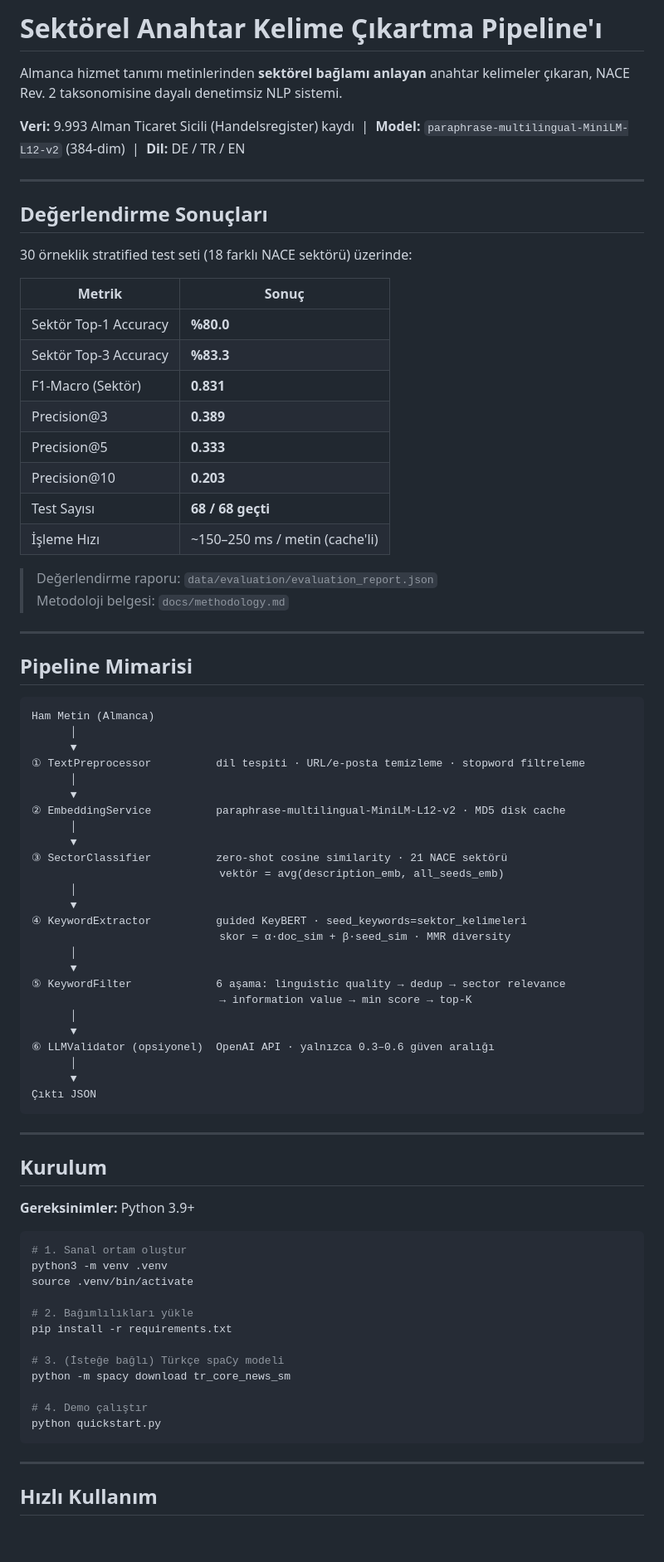
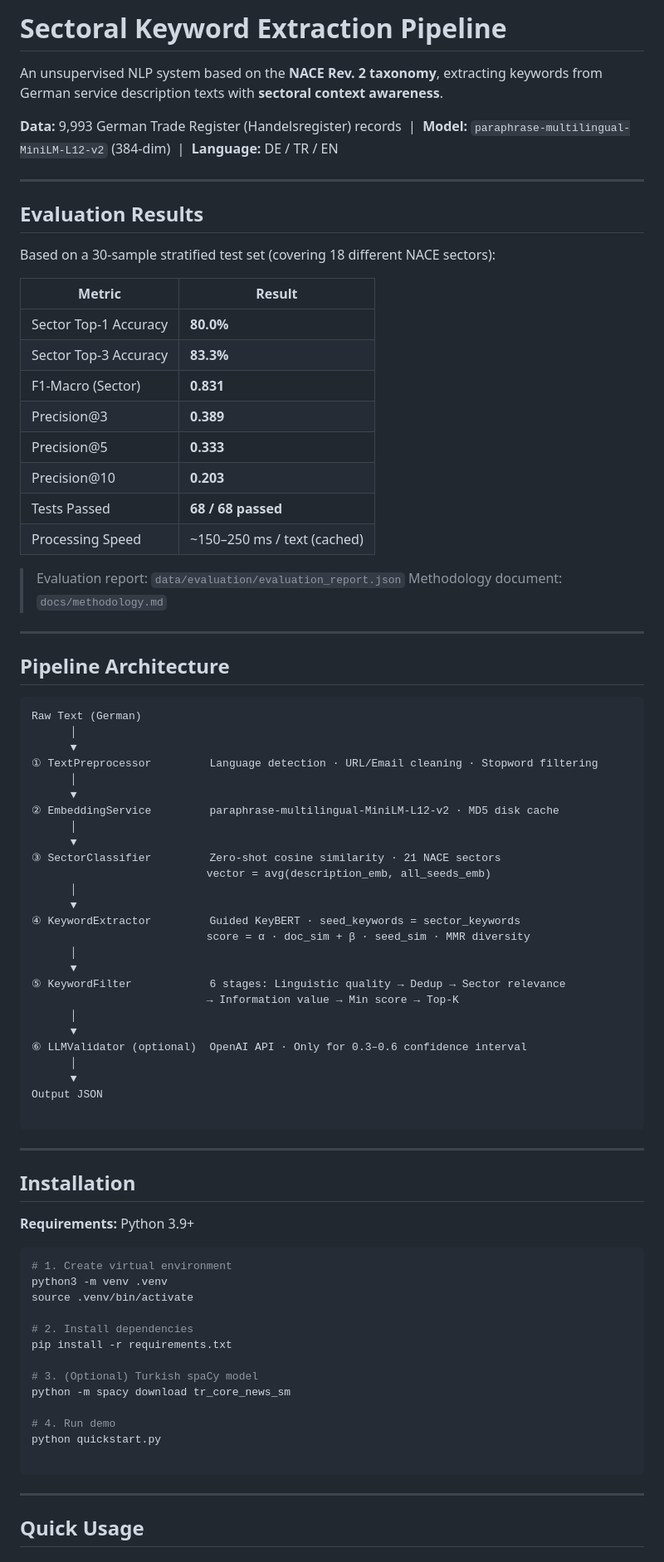
Before and after one commit to dilaydikbiyik/keyword-extractor, a Markdown page: README.md, the part around one of its changes. Shown at 83% size. Rendered like a GitHub page; blank space fills up the shorter version.

````diff
--- a/README.md
+++ b/README.md
@@ -1,86 +1,87 @@
-# Sektörel Anahtar Kelime Çıkartma Pipeline'ı
+# Sectoral Keyword Extraction Pipeline
 
-Almanca hizmet tanımı metinlerinden **sektörel bağlamı anlayan** anahtar kelimeler çıkaran,
-NACE Rev. 2 taksonomisine dayalı denetimsiz NLP sistemi.
+An unsupervised NLP system based on the **NACE Rev. 2 taxonomy**, extracting keywords from German service description texts with **sectoral context awareness**.
 
-**Veri:** 9.993 Alman Ticaret Sicili (Handelsregister) kaydı &nbsp;|&nbsp;
-**Model:** `paraphrase-multilingual-MiniLM-L12-v2` (384-dim) &nbsp;|&nbsp;
-**Dil:** DE / TR / EN
+**Data:** 9,993 German Trade Register (Handelsregister) records  |
+**Model:** `paraphrase-multilingual-MiniLM-L12-v2` (384-dim)  |
+**Language:** DE / TR / EN
 
 ---
 
-## Değerlendirme Sonuçları
+## Evaluation Results
 
-30 örneklik stratified test seti (18 farklı NACE sektörü) üzerinde:
+Based on a 30-sample stratified test set (covering 18 different NACE sectors):
 
-| Metrik | Sonuç |
-|---|---|
-| Sektör Top-1 Accuracy | **%80.0** |
-| Sektör Top-3 Accuracy | **%83.3** |
-| F1-Macro (Sektör) | **0.831** |
+| Metric | Result |
+| --- | --- |
+| Sector Top-1 Accuracy | **80.0%** |
+| Sector Top-3 Accuracy | **83.3%** |
+| F1-Macro (Sector) | **0.831** |
 | Precision@3 | **0.389** |
 | Precision@5 | **0.333** |
 | Precision@10 | **0.203** |
-| Test Sayısı | **68 / 68 geçti** |
-| İşleme Hızı | ~150–250 ms / metin (cache'li) |
+| Tests Passed | **68 / 68 passed** |
+| Processing Speed | ~150–250 ms / text (cached) |
 
-> Değerlendirme raporu: `data/evaluation/evaluation_report.json`
-> Metodoloji belgesi: `docs/methodology.md`
+> Evaluation report: `data/evaluation/evaluation_report.json`
+> Methodology document: `docs/methodology.md`
 
 ---
 
-## Pipeline Mimarisi
+## Pipeline Architecture
 
 ```
-Ham Metin (Almanca)
+Raw Text (German)
       │
       ▼
-① TextPreprocessor          dil tespiti · URL/e-posta temizleme · stopword filtreleme
+① TextPreprocessor         Language detection · URL/Email cleaning · Stopword filtering
       │
       ▼
-② EmbeddingService          paraphrase-multilingual-MiniLM-L12-v2 · MD5 disk cache
+② EmbeddingService         paraphrase-multilingual-MiniLM-L12-v2 · MD5 disk cache
       │
       ▼
-③ SectorClassifier          zero-shot cosine similarity · 21 NACE sektörü
-                             vektör = avg(description_emb, all_seeds_emb)
+③ SectorClassifier         Zero-shot cosine similarity · 21 NACE sectors
+                           vector = avg(description_emb, all_seeds_emb)
       │
       ▼
-④ KeywordExtractor          guided KeyBERT · seed_keywords=sektor_kelimeleri
-                             skor = α·doc_sim + β·seed_sim · MMR diversity
+④ KeywordExtractor         Guided KeyBERT · seed_keywords = sector_keywords
+                           score = α · doc_sim + β · seed_sim · MMR diversity
       │
       ▼
-⑤ KeywordFilter             6 aşama: linguistic quality → dedup → sector relevance
-                             → information value → min score → top-K
+⑤ KeywordFilter            6 stages: Linguistic quality → Dedup → Sector relevance
+                           → Information value → Min score → Top-K
       │
       ▼
-⑥ LLMValidator (opsiyonel)  OpenAI API · yalnızca 0.3–0.6 güven aralığı
+⑥ LLMValidator (optional)  OpenAI API · Only for 0.3–0.6 confidence interval
       │
       ▼
-Çıktı JSON
+Output JSON
+
 ```
 
 ---
 
-## Kurulum
+## Installation
 
-**Gereksinimler:** Python 3.9+
+**Requirements:** Python 3.9+
 
 ```bash
-# 1. Sanal ortam oluştur
+# 1. Create virtual environment
 python3 -m venv .venv
 source .venv/bin/activate
 
-# 2. Bağımlılıkları yükle
+# 2. Install dependencies
 pip install -r requirements.txt
 
-# 3. (İsteğe bağlı) Türkçe spaCy modeli
+# 3. (Optional) Turkish spaCy model
 python -m spacy download tr_core_news_sm
 
-# 4. Demo çalıştır
+# 4. Run demo
 python quickstart.py
+
 ```
 
 ---
 
-## Hızlı Kullanım
+## Quick Usage
 
````
Also changed, not shown: other parts of README.md (+120 -113 lines).
